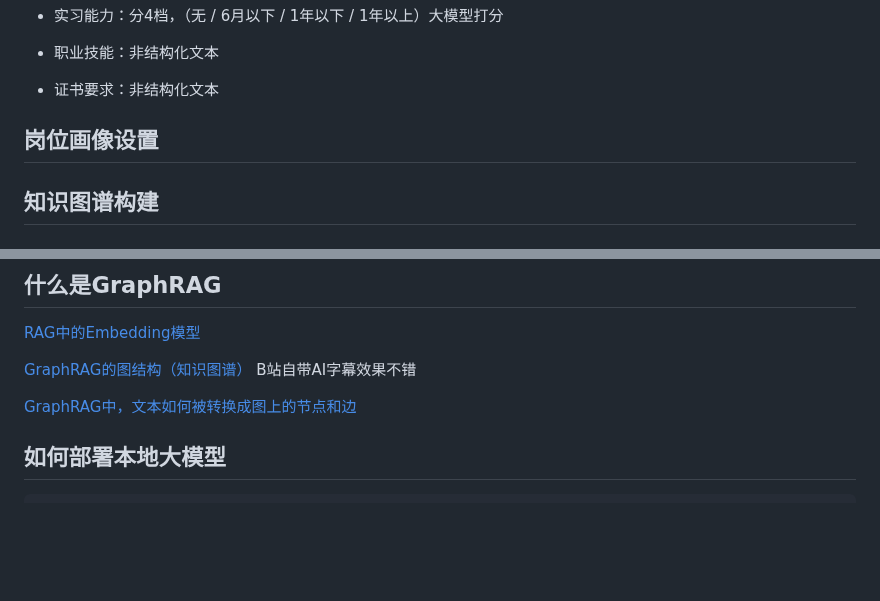
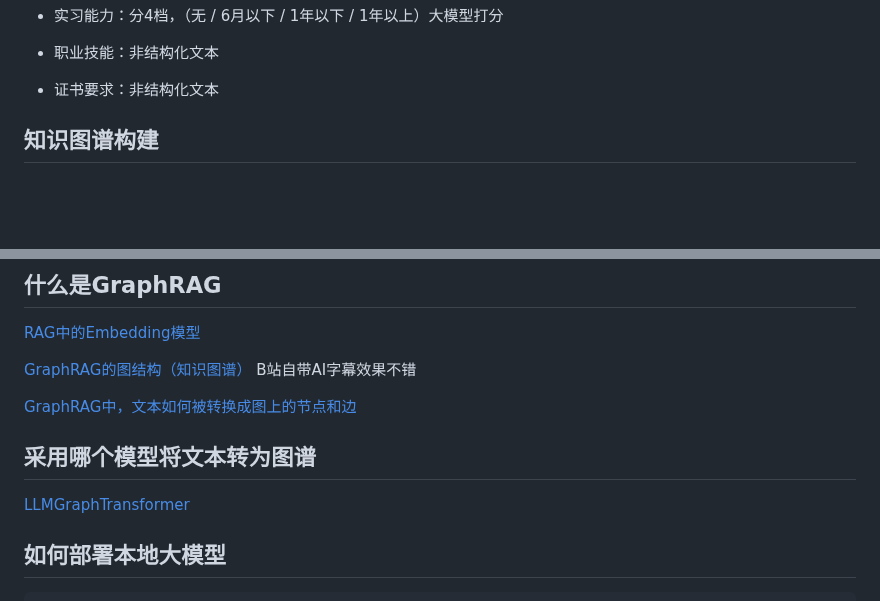
Before and after one commit to jrtat/Intelligent-Algorithm-Comprehensive-Practice, a Markdown page: 知识图谱/README.md, 2 parts joined by grey strips. GitHub-like rendering; blank space fills up the shorter version.

```diff
--- a/知识图谱/README.md
+++ b/知识图谱/README.md
@@ -33,10 +33,6 @@
 - 职业技能：非结构化文本
 
 - 证书要求：非结构化文本
-
-## 岗位画像设置
-
-
 
 ## 知识图谱构建
 
@@ -82,6 +78,10 @@
 [GraphRAG的图结构（知识图谱）](https://www.bilibili.com/video/BV1tsYPztEiE) B站自带AI字幕效果不错
 
 [GraphRAG中，文本如何被转换成图上的节点和边](https://www.bilibili.com/video/BV1zoKuzoENM)
+
+## 采用哪个模型将文本转为图谱
+
+[LLMGraphTransformer](https://cloud.tencent.com/developer/article/2638663)
 
 ## 如何部署本地大模型
 
```
